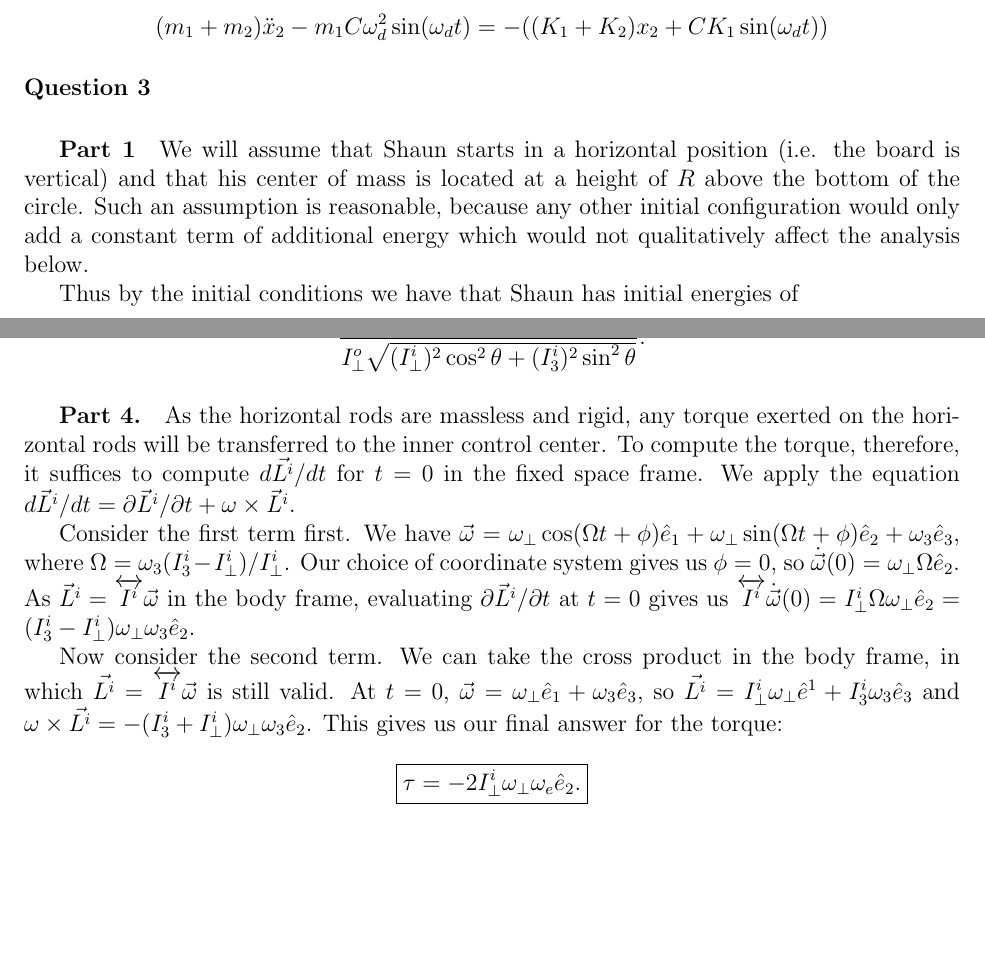
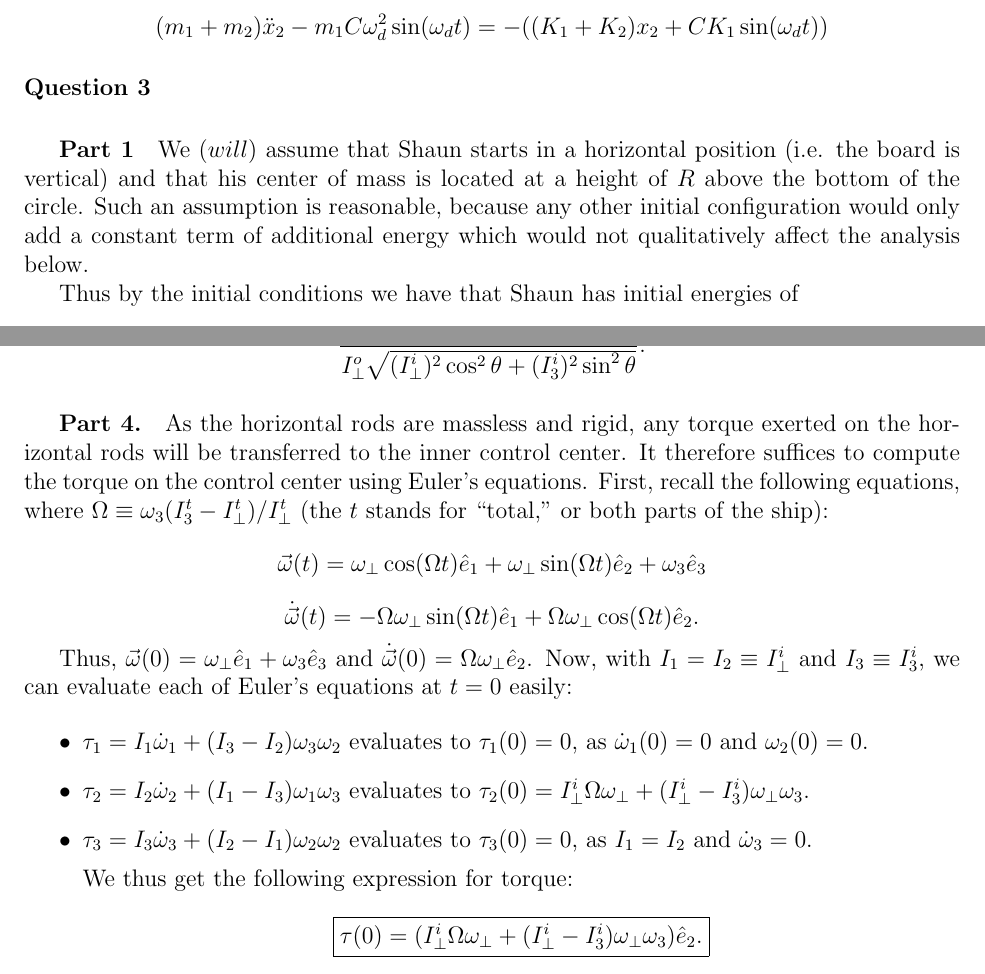
Before and after one commit to Keno/Physics16, a LaTeX document (final.tex): two parts of pages 6 and 12 of 12, joined at a grey line, cut so that both start at the same text, the shorter picture padded with empty space. Compiled offline with pdfLaTeX.

Commit message:
Corrections to 4-4

```diff
--- a/final.tex
+++ b/final.tex
@@ -132,7 +132,7 @@
 
 \paragraph{Question 3}
 \subparagraph{Part 1}
-We will assume that Shaun starts in a horizontal position (i.e. the board is vertical) and that his center of mass is located at a height of $R$ above the bottom of the circle. Such an assumption is reasonable, because any other initial configuration would only add a constant term of additional energy which would not qualitatively affect the analysis below.
+We $\parens{will}$ assume that Shaun starts in a horizontal position (i.e. the board is vertical) and that his center of mass is located at a height of $R$ above the bottom of the circle. Such an assumption is reasonable, because any other initial configuration would only add a constant term of additional energy which would not qualitatively affect the analysis below.
 
 Thus by the initial conditions we have that Shaun has initial energies of
 \[ KE_0 = 0 \]
@@ -240,10 +240,28 @@
 
 For the remainder of this problem, let $\omega_3$ and $\omega_\bot$ be the components of $\vec{\omega}$ along $\hat{e}_3$ and $\hat{e}_1$, respectively.  We can compute the magnitudes of $\vec{L}^i$ and $\vec{L}^o$ just as well in the body frame as in the fixed frame.  In the body frame, we have $$\vec{L}^i = \overleftrightarrow{I^i}\vec{\omega} = \omega_\bot I^i_\bot \hat{e}_1 + \omega_3 I_3 \hat{e}_3$$ and thus $$L^i = \sqrt{\omega_\bot^2 (I_\bot^i)^2 + \omega_3^2 (I_3^i)^2}.$$  The formula for $L^o$ repeats this analysis, swapping superscript $o$ for superscript $i$.  Thus, the axes of symmetry of the two parts of the space station become parallel again only if $$\frac{\tilde{\omega}^i}{\tilde{\omega}^o} = \frac{L^o I^i_\bot}{L^i I^o_\bot} = \frac{I^i_\bot \sqrt{\omega_\bot^2 (I_\bot^o)^2 + \omega_3^2 (I_3^o)^2}}{I^o_\bot \sqrt{\omega_\bot^2 (I_\bot^i)^2 + \omega_3^2 (I_3^i)^2}}$$ is rational.  If we let $\theta$ be the angle formed by $\vec{\omega}$ in the $\hat{e}_1 \hat{e}_3$ plane (such that $\omega_3 = \omega \sin \theta$ and $\omega_\bot = \omega \cos \theta$), then we have this perhaps nicer-looking version of the same quantity: $$\frac{I^i_\bot \sqrt{(I^o_\bot )^2 \cos^2 \theta + (I^o_3)^2 \sin^2 \theta}}{I^o_\bot \sqrt{(I^i_\bot)^2 \cos^2 \theta + (I^i_3)^2 \sin^2 \theta}}.$$
 
-\subparagraph{Part 4.}  As the horizontal rods are massless and rigid, any torque exerted on the horizontal rods will be transferred to the inner control center.  To compute the torque, therefore, it suffices to compute $d\vec{L^i}/dt$ for $t = 0$ in the fixed space frame.  We apply the equation $d\vec{L}^i/dt = \partial \vec{L}^i/\partial t + \omega \times \vec{L}^i$.
+\subparagraph{Part 4.}  As the horizontal rods are massless and rigid, any torque exerted on the horizontal rods will be transferred to the inner control center.  It therefore suffices to compute the torque on the control center using Euler's equations.  First, recall the following equations, where $\Omega \eqdef \omega_3 (I_3^t - I_\bot^t)/I_\bot^t$ (the $t$ stands for ``total,'' or both parts of the ship): $$\vec{\omega}(t) = \omega_\bot \cos (\Omega t) \hat{e}_1 + \omega_\bot \sin (\Omega t) \hat{e}_2 + \omega_3 \hat{e}_3$$  $$\dot{\vec{\omega}}(t) = - \Omega \omega_\perp \sin (\Omega t) \hat{e}_1 + \Omega \omega_\perp \cos (\Omega t) \hat{e}_2.$$
+
+Thus, $\vec{\omega}(0) = \omega_\perp  \hat{e}_1 + \omega_3 \hat{e}_3$ and $\dot{\vec{\omega}}(0) = \Omega \omega_\perp \hat{e}_2$.  Now, with $I_1 = I_2 \eqdef I_\perp^i$ and $I_3 \eqdef I_3^i$, we can evaluate each of Euler's equations at $t = 0$ easily:
+
+\begin{itemize}
+
+\item $\tau_1 = I_1 \dot{\omega}_1 + (I_3 - I_2) \omega_3 \omega_2$ evaluates to $\tau_1(0) = 0$, as $\dot{\omega}_1(0) = 0$ and $\omega_2(0) = 0$.
+
+\item $\tau_2 = I_2 \dot{\omega}_2 + (I_1 - I_3) \omega_1 \omega_3$ evaluates to $\tau_2(0) = I_\bot^i \Omega \omega_\bot + (I_\bot^i - I_3^i) \omega_\bot \omega_3$.
+
+\item $\tau_3 = I_3 \dot{\omega}_3 + (I_2 - I_1) \omega_2 \omega_2$ evaluates to $\tau_3(0) = 0$, as $I_1 = I_2$ and $\dot{\omega}_3 = 0$.
+
+We thus get the following expression for torque: $$\boxed{\tau(0) = (I_\bot^i \Omega \omega_\bot + (I_\bot^i - I_3^i) \omega_\bot \omega_3) \hat{e}_2.}$$
+
+\end{itemize}
+
+\begin{comment} To compute the torque, therefore, it suffices to compute $d\vec{L^i}/dt$ for $t = 0$ in the fixed space frame.  We apply the equation $d\vec{L}^i/dt = \partial \vec{L}^i/\partial t + \omega \times \vec{L}^i$.
 
 Consider the first term first.  We have $\vec{\omega} = \omega_\bot \cos (\Omega t + \phi) \hat{e}_1 + \omega_\bot \sin (\Omega t + \phi) \hat{e}_2 + \omega_3 \hat{e}_3$, where $\Omega = \omega_3 (I^i_3 - I^i_\bot)/I^i_\bot$.  Our choice of coordinate system gives us $\phi = 0$, so $\dot{\vec{\omega}}(0) = \omega_\bot \Omega \hat{e}_2$.  As $\vec{L}^i = \overleftrightarrow{I^i} \vec{\omega}$ in the body frame, evaluating $\partial \vec{L}^i/\partial t$ at $t = 0$ gives us $\overleftrightarrow{I^i} \dot{\vec{\omega}}(0) = I^i_\bot \Omega \omega_\bot \hat{e}_2 = (I^i_3 - I^i_\bot) \omega_\bot \omega_3 \hat{e}_2$.
 
-Now consider the second term.  We can take the cross product in the body frame, in which $\vec{L^i} = \overleftrightarrow{I^i} \vec{\omega}$ is still valid.  At $t = 0$, $\vec{\omega} = \omega_\bot \hat{e}_1 + \omega_3 \hat{e}_3$, so $\vec{L^i} = I^i_\bot \omega_\bot \hat{e}^1 + I^i_3 \omega_3 \hat{e}_3$ and $\omega \times \vec{L^i} = - (I^i_3 + I^i_\bot) \omega_\bot \omega_3 \hat{e}_2$.  This gives us our final answer for the torque: $$\boxed{\tau = - 2 I^i_\bot \omega_\bot \omega_e \hat{e}_2.}$$
+Now consider the second term.  We can take the cross product in the body frame, in which $\vec{L^i} = \overleftrightarrow{I^i} \vec{\omega}$ is still valid.  At $t = 0$, $\vec{\omega} = \omega_\bot \hat{e}_1 + \omega_3 \hat{e}_3$, so $\vec{L^i} = I^i_\bot \omega_\bot \hat{e}_1 + I^i_3 \omega_3 \hat{e}_3$ and $\omega \times \vec{L^i} = - (I^i_3 + I^i_\bot) \omega_\bot \omega_3 \hat{e}_2$.  This gives us our final answer for the torque: $$\boxed{\tau = - 2 I^i_\bot \omega_\bot \omega_e \hat{e}_2.}$$
+
+\end{comment}
 
 \end{document}
```
